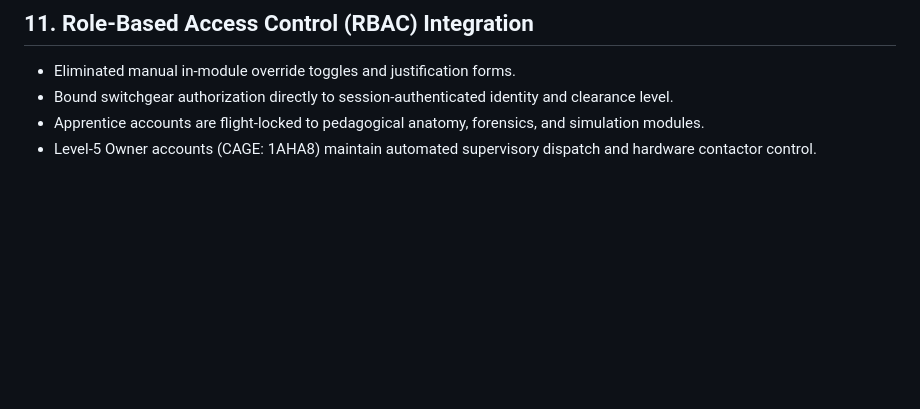
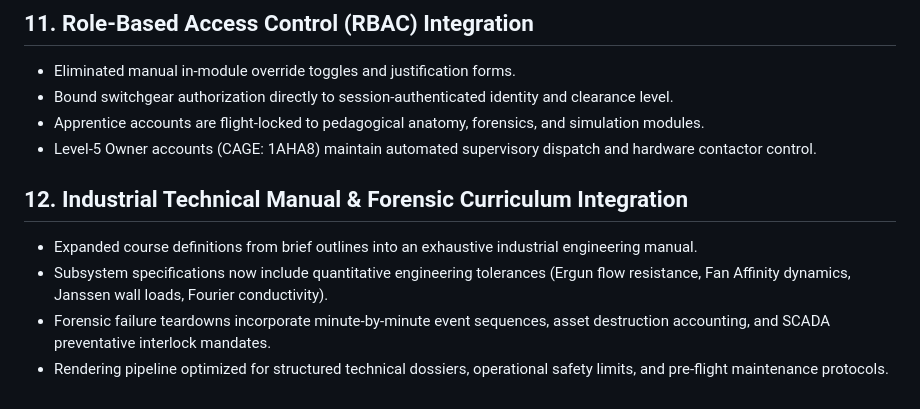
Before and after one commit to mrshumphrey3251-ai/hvf-media-matrix-public, a Markdown page: docs/SOVEREIGN_APPRENTICESHIP_PEDAGOGY.md, the part around the change. GitHub-like rendering; blank space fills up the shorter version.

Commit message:
docs(pedagogy): document comprehensive industrial technical manual and forensic curriculum depth

```diff
--- a/docs/SOVEREIGN_APPRENTICESHIP_PEDAGOGY.md
+++ b/docs/SOVEREIGN_APPRENTICESHIP_PEDAGOGY.md
@@ -55,3 +55,10 @@ Includes Sovereign Agriculture, Logistics, Defense Systems, Distributed Energy &
 - Bound switchgear authorization directly to session-authenticated identity and clearance level.
 - Apprentice accounts are flight-locked to pedagogical anatomy, forensics, and simulation modules.
 - Level-5 Owner accounts (CAGE: 1AHA8) maintain automated supervisory dispatch and hardware contactor control.
+
+
+## 12. Industrial Technical Manual & Forensic Curriculum Integration
+- Expanded course definitions from brief outlines into an exhaustive industrial engineering manual.
+- Subsystem specifications now include quantitative engineering tolerances (Ergun flow resistance, Fan Affinity dynamics, Janssen wall loads, Fourier conductivity).
+- Forensic failure teardowns incorporate minute-by-minute event sequences, asset destruction accounting, and SCADA preventative interlock mandates.
+- Rendering pipeline optimized for structured technical dossiers, operational safety limits, and pre-flight maintenance protocols.
```
